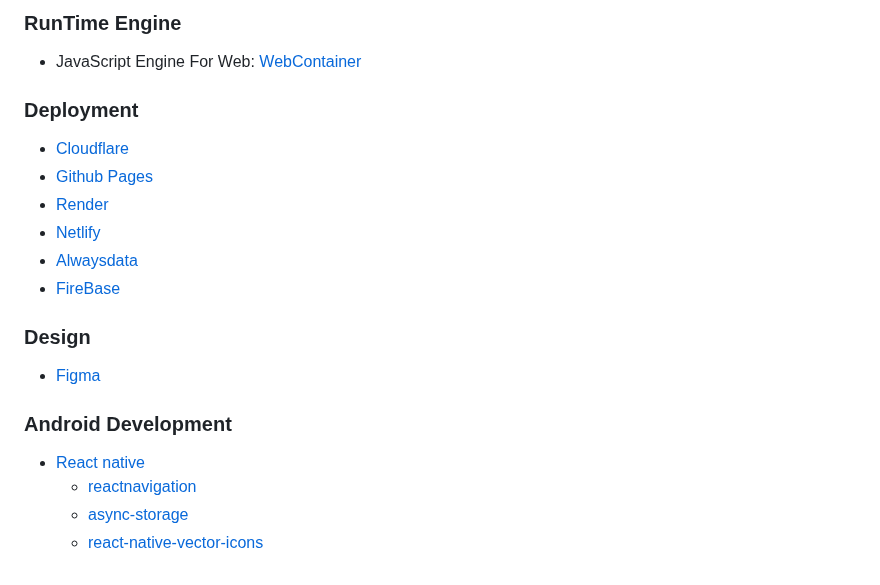
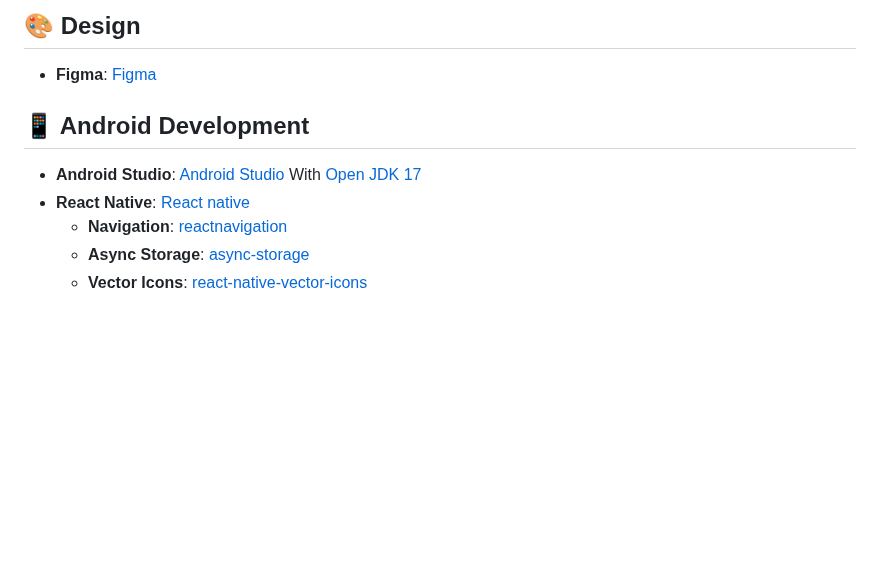
Before and after one commit to atual-dev/atual-dev, a Markdown page: README.md, the part around one of its changes. Rendered like a GitHub page; blank space fills up the shorter version.

```diff
--- a/README.md
+++ b/README.md
@@ -149,22 +146,12 @@ I'm Atul.
 
-### RunTime Engine
-  - JavaScript Engine For Web: [WebContainer](https://webcontainers.io/)
+## 🎨 Design
+- **Figma**: [Figma](https://www.figma.com/)
 
-### Deployment
-  - [Cloudflare](https://www.cloudflare.com/)
-  - [Github Pages](https://pages.github.com/)
-  - [Render](https://render.com/)
-  - [Netlify](https://www.netlify.com/)
-  - [Alwaysdata](https://www.alwaysdata.com/en/)
-  - [FireBase](https://firebase.google.com/)
-
-### Design
-  - [Figma](https://www.figma.com/)
-
-### Android Development
-- [React native](https://reactnative.dev/)
-   - [reactnavigation](https://reactnavigation.org/)
-   - [async-storage](https://react-native-async-storage.github.io/async-storage/)
-   - [react-native-vector-icons](https://github.com/oblador/react-native-vector-icons)
+## 📱 Android Development
+- **Android Studio**: [Android Studio](https://developer.android.com/studio) With [Open JDK 17](https://learn.microsoft.com/en-us/java/openjdk/download)
+- **React Native**: [React native](https://reactnative.dev/)
+  - **Navigation**: [reactnavigation](https://reactnavigation.org/)
+  - **Async Storage**: [async-storage](https://react-native-async-storage.github.io/async-storage/)
+  - **Vector Icons**: [react-native-vector-icons](https://github.com/oblador/react-native-vector-icons)
 
 </p>
```
Also changed, not shown: other parts of README.md (+47 -50 lines).
